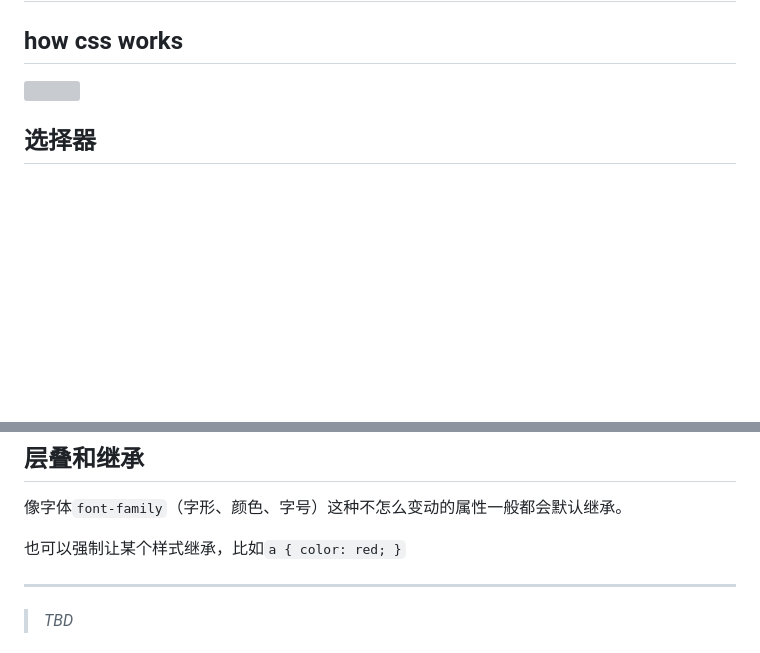
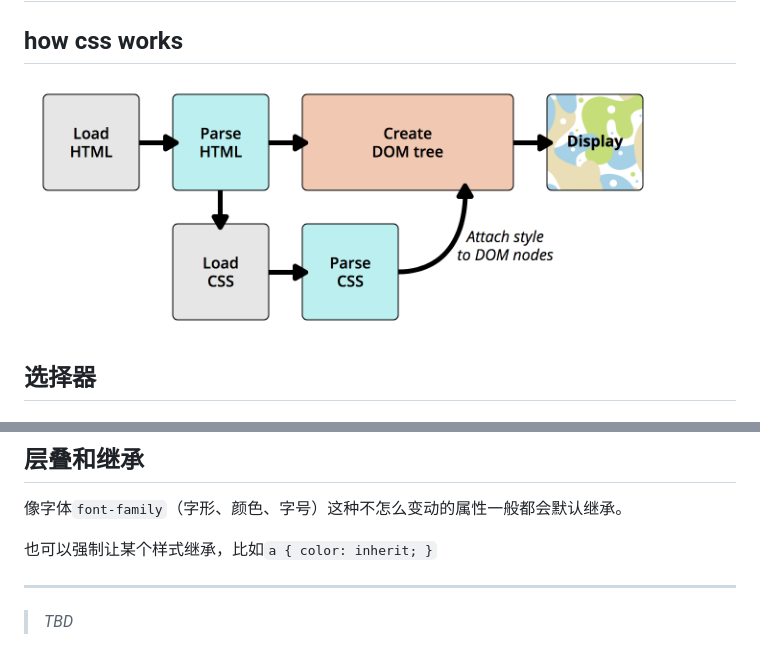
Before and after one commit to NoName4Me/fe-basics, a Markdown page: css/css-basic.md, 2 parts joined by grey strips. Drawn GitHub-style; pictures changed too: resources/rendering.png (added); blank space fills up the shorter version; grey boxes are pictures that could not be loaded.

Commit message:
update pic.

```diff
--- a/css/css-basic.md
+++ b/css/css-basic.md
@@ -1,7 +1,7 @@
 # CSS
 
 ## how css works
-<img width="640" src="../resources/rendering.svg">
+<img width="640" src="../resources/rendering.png">
 
 ## 选择器
 ### [简单选择器](https://developer.mozilla.org/en-US/docs/Learn/CSS/Introduction_to_CSS/Simple_selectors)
@@ -56,7 +56,7 @@
 
 像字体`font-family`（字形、颜色、字号）这种不怎么变动的属性一般都会默认继承。
 
-也可以强制让某个样式继承，比如`a { color: red; }`
+也可以强制让某个样式继承，比如`a { color: inherit; }`
 
 ---
 >_TBD_
```
Also changed, not shown: 1 other file.
